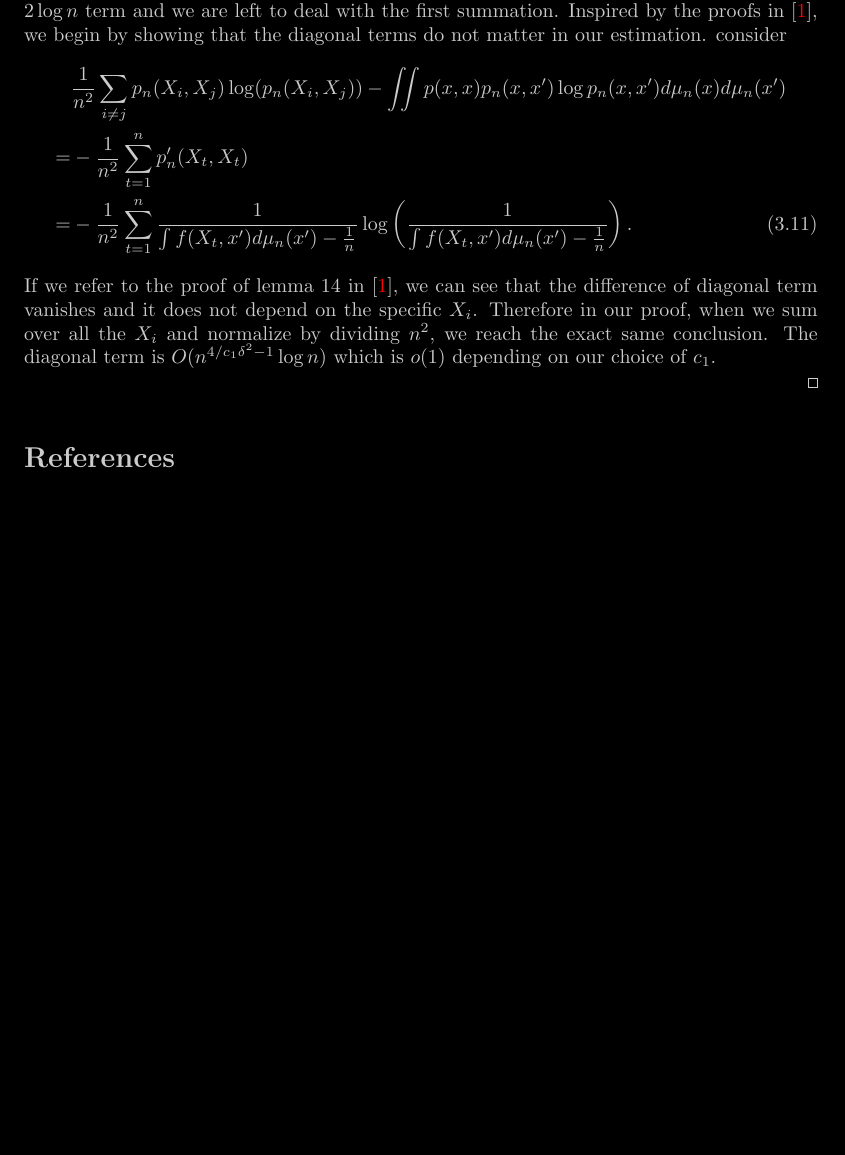
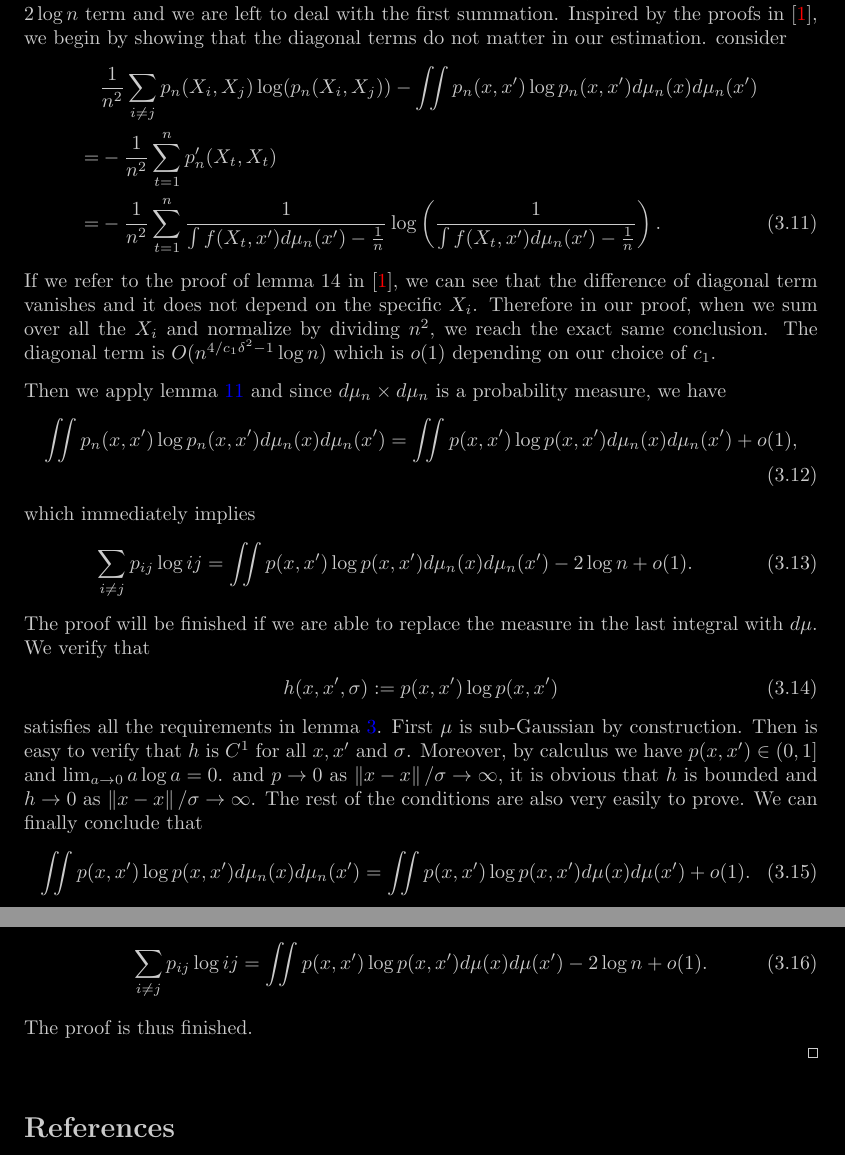
Before and after one commit to WildSkywalker/phdthesis, a LaTeX document (t-SNE/warmup/warmup.tex): part of page 8 of 8 before the commit and two parts of pages 8 and 9 of 9 after it, the two joined at a grey line, cut so that both start at the same text, the shorter picture padded with empty space. Compiled offline with pdfLaTeX.

Commit message:
minor work 20241201

```diff
--- a/t-SNE/warmup/warmup.tex
+++ b/t-SNE/warmup/warmup.tex
@@ -459,11 +459,33 @@ $g$: $g(y,y') = k (\norm{y-y'})$ such that:
     \end{align}
     because the second summation is just the sum of all probability mass. Now we have the $2 \log n$ term and we are left to deal with the first summation. Inspired by the proofs in \cite{auffinger-tsne}, we begin by showing that the diagonal terms do not matter in our estimation. consider
     \begin{align}
-          & \frac{1}{n^2} \sum_{i \neq j} p_n(X_i,X_j) \log (p_n(X_i,X_j)) - \iint p(x,x) p_n(x,x')\log p_n(x,x') d\mu_n(x)d\mu_n(x') \nonumber              \\
+          & \frac{1}{n^2} \sum_{i \neq j} p_n(X_i,X_j) \log (p_n(X_i,X_j)) - \iint p_n(x,x')\log p_n(x,x') d\mu_n(x)d\mu_n(x') \nonumber              \\
         = & - \frac{1}{n^2}\sum_{t=1}^{n}p'_n(X_t,X_t) \nonumber                                                                                             \\
         = & - \frac{1}{n^2}\sum_{t=1}^{n} \frac{1}{\int f(X_t,x')d\mu_n(x') - \frac{1}{n}}\log\left(\frac{1}{\int f(X_t,x')d\mu_n(x') - \frac{1}{n}}\right).
     \end{align}
     If we refer to the proof of lemma 14 in \cite{auffinger-tsne}, we can see that the difference of diagonal term vanishes and it does not depend on the specific $X_i$. Therefore in our proof, when we sum over all the $X_i$ and normalize by dividing $n^2$, we reach the exact same conclusion. The diagonal term is $O(n^{4/c_1\delta^2 -1}\log n)$ which is $o(1)$ depending on our choice of $c_1$.
+
+    Then we apply lemma \ref{integrand_lemma} and since $d \mu_n \times d \mu_n$ is a probability measure, we have
+    \begin{align}
+        \iint p_n(x,x')\log p_n(x,x') d\mu_n(x)d\mu_n(x') = \iint p(x,x')\log p(x,x') d\mu_n(x)d\mu_n(x') +o(1),
+    \end{align}
+    which immediately implies
+    \begin{align} \label{entropy_esti}
+        \sum_{i \neq j}p_{ij} \log{ij} = \iint p(x,x')\log p(x,x') d\mu_n(x)d\mu_n(x') -2 \log n + o(1).
+    \end{align}
+    The proof will be finished if we are able to replace the measure in the last integral with $d \mu$. We verify that
+    \begin{align}
+        h(x,x',\sigma) :=  p(x,x')\log p(x,x')
+    \end{align}
+    satisfies all the requirements in lemma \ref{approx_lemma}. First $\mu$ is sub-Gaussian by construction. Then is easy to verify that $h$ is $C^1$ for all $x,x'$ and $\sigma$. Moreover, by calculus we have $p(x,x') \in (0,1]$ and $\lim_{a \to 0} a \log a = 0$. and $p \to 0$ as $\norm{x-x}/\sigma \to \infty$, it is obvious that $h$ is bounded and $h \to 0$ as $\norm{x-x}/\sigma \to \infty$. The rest of the conditions are also very easily to prove. We can finally conclude that
+    \begin{align}
+        \iint p(x,x')\log p(x,x') d\mu_n(x)d\mu_n(x') = \iint p(x,x')\log p(x,x') d\mu(x)d\mu(x') + o(1).
+    \end{align}
+    Combine this estimation with (\ref{entropy_esti}) and we can conclude
+    \begin{align}
+        \sum_{i \neq j}p_{ij} \log{ij} = \iint p(x,x')\log p(x,x') d\mu(x)d\mu(x') - 2\log n + o(1).
+    \end{align}
+    The proof is thus finished.
 \end{proof}
 \bibliographystyle{hunsrtnat} \nocite{*} \bibliography{citation}
 
```
Also changed, not shown: t-SNE/warmup/warmup.pdf, t-SNE/warmup/warmup.tex (2 more changed lines), 4 other files.
